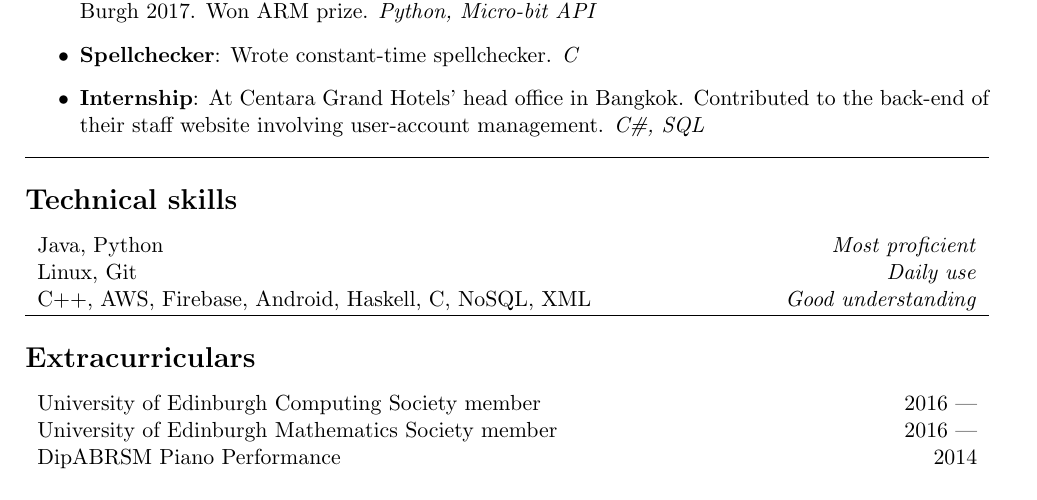
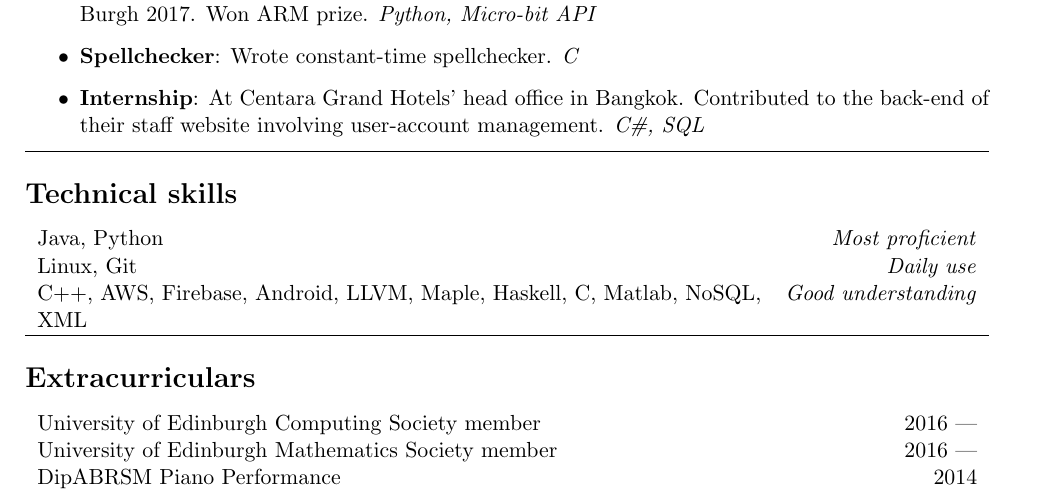
Before and after one commit to MadCommy/CV, a LaTeX CV (CV.tex): part of the page, cut so that both start at the same text. The pictures show the PDF file CV.pdf that the author committed with the source.

Commit message:
feb edits

```diff
--- a/CV.tex
+++ b/CV.tex
@@ -80,7 +80,7 @@
 \begin{tabularx}{\textwidth}{X r}
     Java, Python & \textit{Most proficient} \\
     Linux, Git & \textit{Daily use} \\
-    C++, AWS, Firebase, Android, Haskell, C, NoSQL, XML & \textit{Good understanding} \\
+    C++, AWS, Firebase, Android, LLVM, Maple, Haskell, C, Matlab, NoSQL, XML & \textit{Good understanding} \\
 \end{tabularx}
 
 \hline
```
Also changed, not shown: CV.pdf, CV.tex (6 more changed lines), 3 other files.
